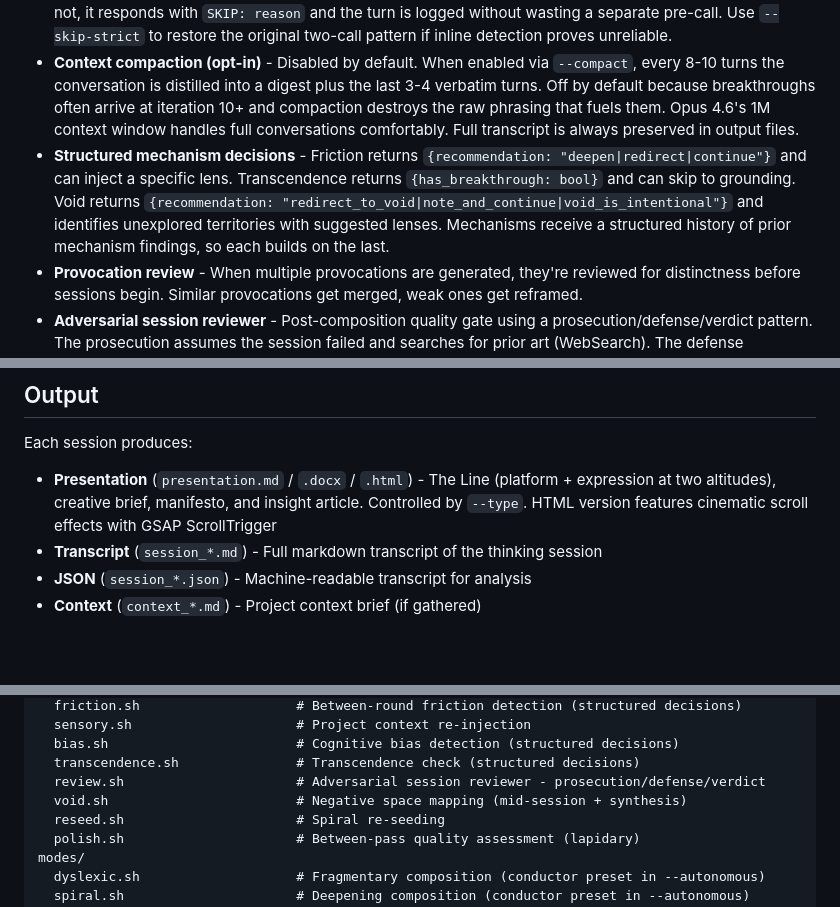
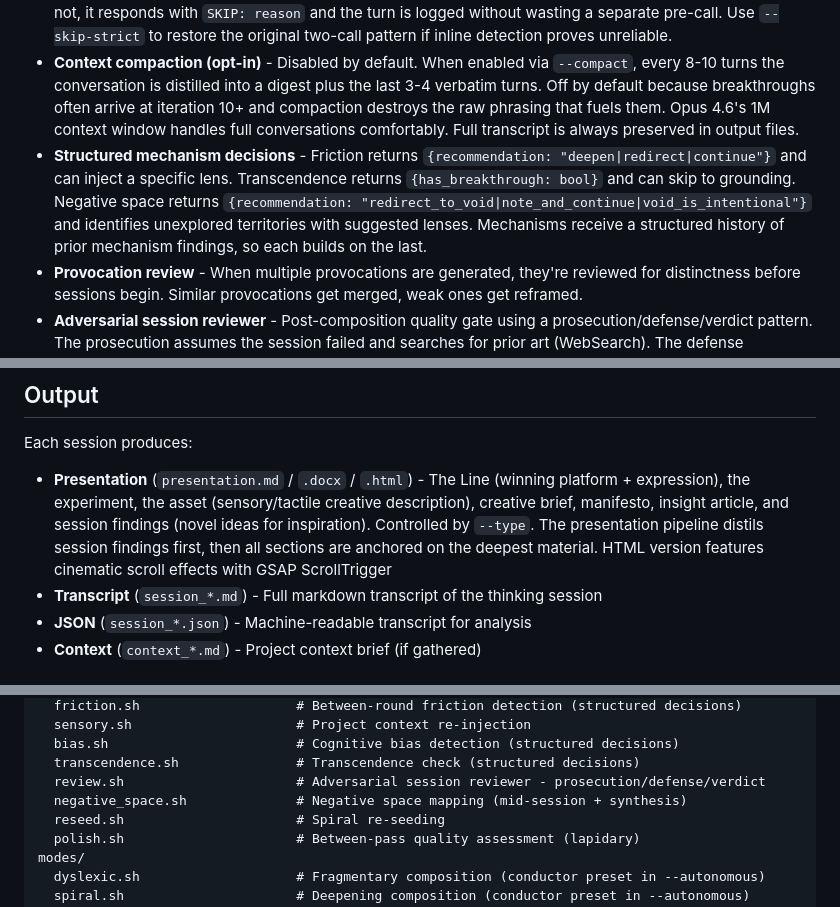
Before and after one commit to sinjin-studio/think-different-framework, a Markdown page: README.md, 3 parts joined by grey strips. GitHub-like rendering; blank space fills up the shorter version.

```diff
--- a/README.md
+++ b/README.md
@@ -374,7 +408,7 @@ Genuinely agentic behaviour, on by default:
 - **Conductor** - Replaces hardcoded composition sequences. An agent that decides which lens speaks next, what instruction to give, and when to trigger mechanisms or end the session. Three conductor presets (dyslexic/spiral/lapidary) shape its orchestration style.
 - **Inline skip-turn** - Each lens decides within its response whether it has something genuinely new to add. If not, it responds with `SKIP: reason` and the turn is logged without wasting a separate pre-call. Use `--skip-strict` to restore the original two-call pattern if inline detection proves unreliable.
 - **Context compaction (opt-in)** - Disabled by default. When enabled via `--compact`, every 8-10 turns the conversation is distilled into a digest plus the last 3-4 verbatim turns. Off by default because breakthroughs often arrive at iteration 10+ and compaction destroys the raw phrasing that fuels them. Opus 4.6's 1M context window handles full conversations comfortably. Full transcript is always preserved in output files.
-- **Structured mechanism decisions** - Friction returns `{recommendation: "deepen|redirect|continue"}` and can inject a specific lens. Transcendence returns `{has_breakthrough: bool}` and can skip to grounding. Void returns `{recommendation: "redirect_to_void|note_and_continue|void_is_intentional"}` and identifies unexplored territories with suggested lenses. Mechanisms receive a structured history of prior mechanism findings, so each builds on the last.
+- **Structured mechanism decisions** - Friction returns `{recommendation: "deepen|redirect|continue"}` and can inject a specific lens. Transcendence returns `{has_breakthrough: bool}` and can skip to grounding. Negative space returns `{recommendation: "redirect_to_void|note_and_continue|void_is_intentional"}` and identifies unexplored territories with suggested lenses. Mechanisms receive a structured history of prior mechanism findings, so each builds on the last.
 - **Provocation review** - When multiple provocations are generated, they're reviewed for distinctness before sessions begin. Similar provocations get merged, weak ones get reframed.
 - **Adversarial session reviewer** - Post-composition quality gate using a prosecution/defense/verdict pattern. The prosecution assumes the session failed and searches for prior art (WebSearch). The defense concedes weak ideas and argues only for genuine divergence. The verdict decides restart/proceed from the adversarial exchange. Can restart with mutations: different mode, shuffled lens order, reframed seed. 2-run ceiling per provocation. Synthesises across both runs.
 
@@ -391,7 +425,7 @@ Genuinely agentic behaviour, on by default:
 
 Each session produces:
 
-- **Presentation** (`presentation.md` / `.docx` / `.html`) - The Line (platform + expression at two altitudes), creative brief, manifesto, and insight article. Controlled by `--type`. HTML version features cinematic scroll effects with GSAP ScrollTrigger
+- **Presentation** (`presentation.md` / `.docx` / `.html`) - The Line (winning platform + expression), the experiment, the asset (sensory/tactile creative description), creative brief, manifesto, insight article, and session findings (novel ideas for inspiration). Controlled by `--type`. The presentation pipeline distils session findings first, then all sections are anchored on the deepest material. HTML version features cinematic scroll effects with GSAP ScrollTrigger
 - **Transcript** (`session_*.md`) - Full markdown transcript of the thinking session
 - **JSON** (`session_*.json`) - Machine-readable transcript for analysis
 - **Context** (`context_*.md`) - Project context brief (if gathered)
@@ -429,7 +463,7 @@ mechanisms/
   bias.sh                        # Cognitive bias detection (structured decisions)
   transcendence.sh               # Transcendence check (structured decisions)
   review.sh                      # Adversarial session reviewer - prosecution/defense/verdict
-  void.sh                        # Negative space mapping (mid-session + synthesis)
+  negative_space.sh              # Negative space mapping (mid-session + synthesis)
   reseed.sh                      # Spiral re-seeding
   polish.sh                      # Between-pass quality assessment (lapidary)
 modes/
```
Also changed, not shown: other parts of README.md (+52 -18 lines).
